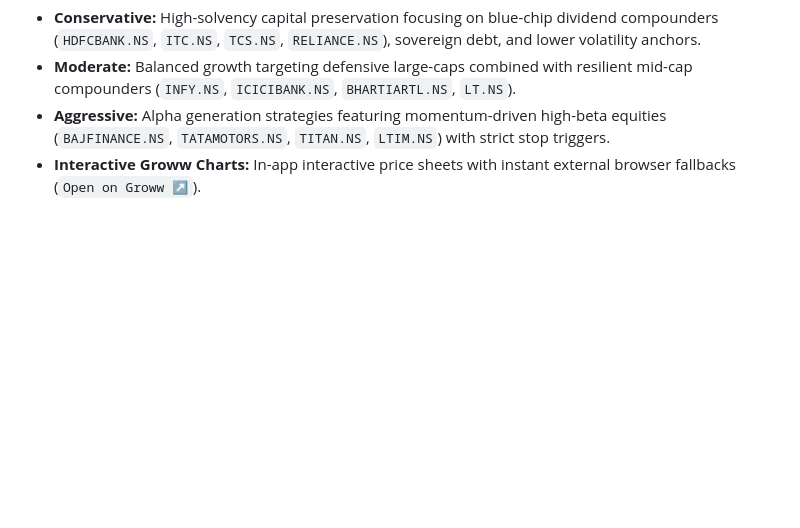
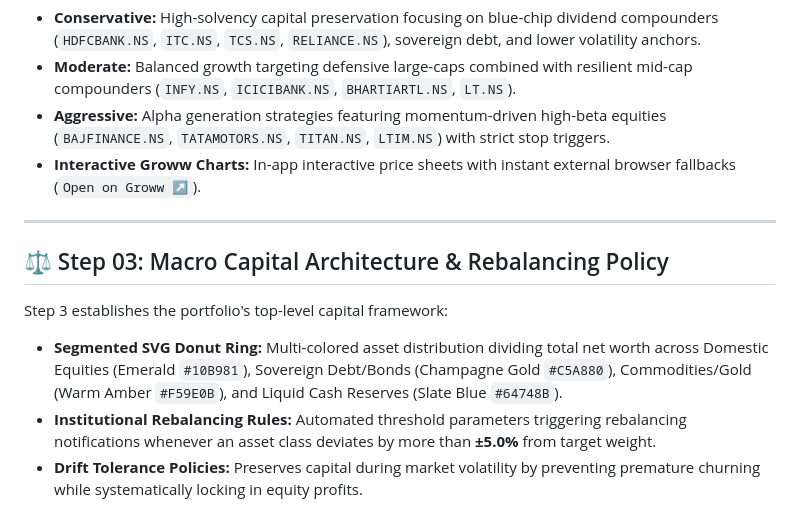
Before and after one commit to Aditthan-07/Investor_App, a Markdown page: README.md, the part around the change. Rendered like a GitHub page; blank space fills up the shorter version.

Commit message:
docs: describe macro asset allocation and institutional rebalancing rules

```diff
--- a/README.md
+++ b/README.md
@@ -45,3 +45,14 @@ Rather than offering generic stock screens, FinSight AI leverages a trained **Sc
 - **Moderate:** Balanced growth targeting defensive large-caps combined with resilient mid-cap compounders (`INFY.NS`, `ICICIBANK.NS`, `BHARTIARTL.NS`, `LT.NS`).
 - **Aggressive:** Alpha generation strategies featuring momentum-driven high-beta equities (`BAJFINANCE.NS`, `TATAMOTORS.NS`, `TITAN.NS`, `LTIM.NS`) with strict stop triggers.
 - **Interactive Groww Charts:** In-app interactive price sheets with instant external browser fallbacks (`Open on Groww ↗`).
+
+
+---
+
+## ⚖️ Step 03: Macro Capital Architecture & Rebalancing Policy
+
+Step 3 establishes the portfolio's top-level capital framework:
+
+- **Segmented SVG Donut Ring:** Multi-colored asset distribution dividing total net worth across Domestic Equities (Emerald `#10B981`), Sovereign Debt/Bonds (Champagne Gold `#C5A880`), Commodities/Gold (Warm Amber `#F59E0B`), and Liquid Cash Reserves (Slate Blue `#64748B`).
+- **Institutional Rebalancing Rules:** Automated threshold parameters triggering rebalancing notifications whenever an asset class deviates by more than **±5.0%** from target weight.
+- **Drift Tolerance Policies:** Preserves capital during market volatility by preventing premature churning while systematically locking in equity profits.
```
